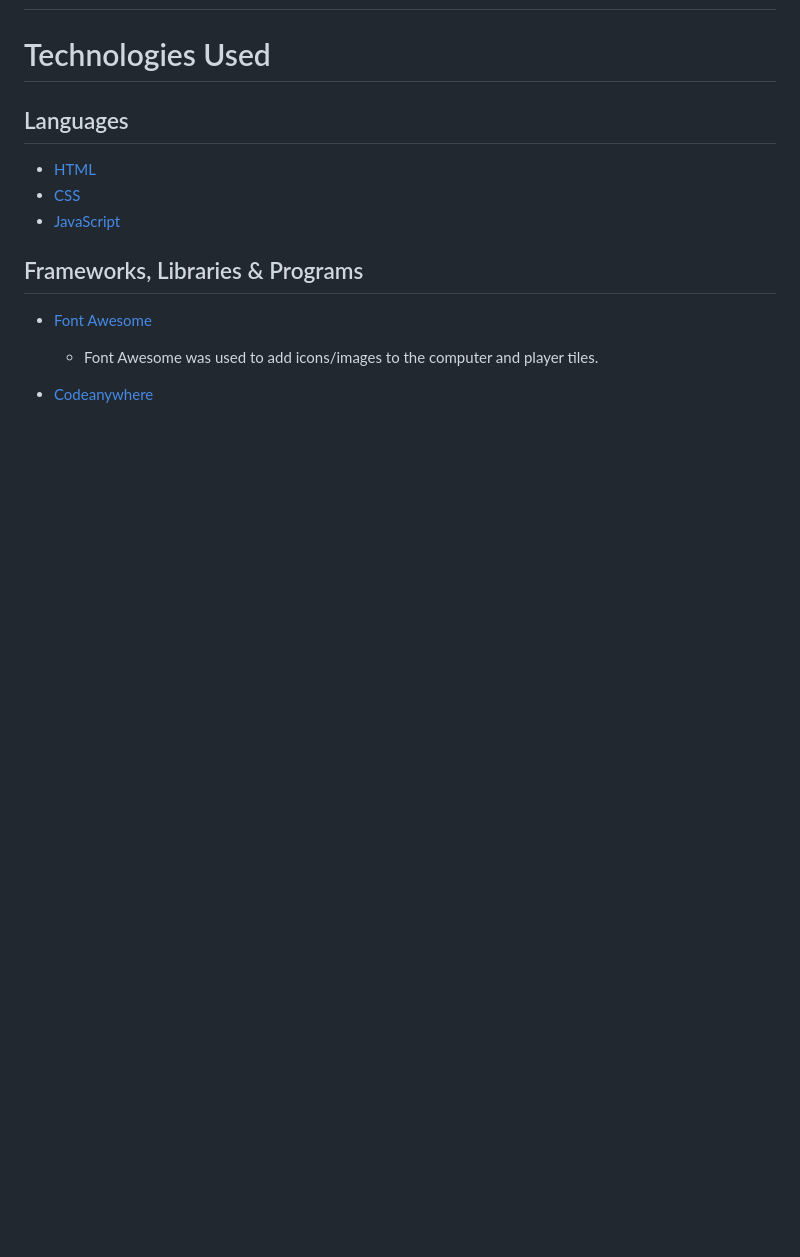
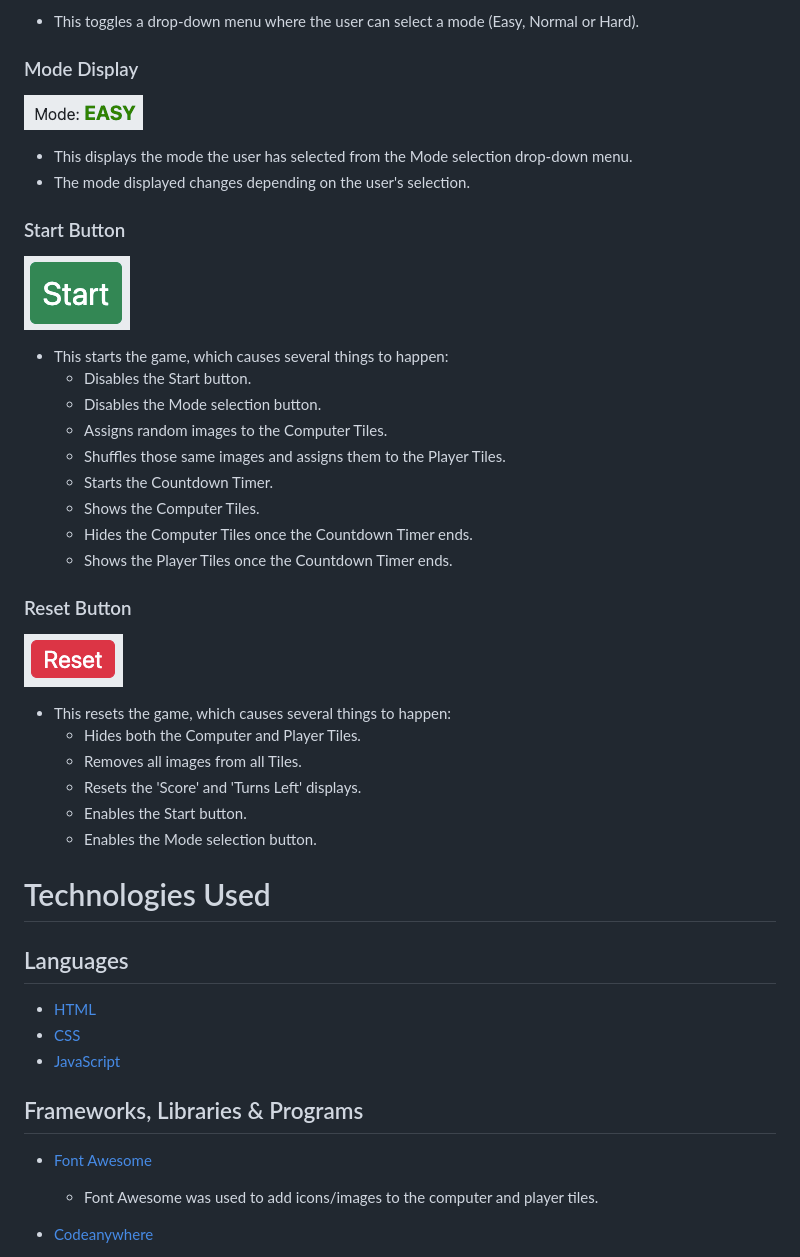
Before and after one commit to DanHodgson12/Match-a-Tile, a Markdown page: README.md, the part around the change printed below. GitHub-like rendering; blank space fills up the shorter version.

Commit message:
feat: added Navbar, Side Bar and Controls sections for Features in README

```diff
--- a/README.md
+++ b/README.md
@@ -70,3 +119,36 @@ Phone | ![Phone wireframe image](readme-files/mat-wf-phone.png)
+- This toggles a drop-down menu where the user can select a mode (Easy, Normal or Hard).
+
+### Mode Display
+
+![Mode Display Image](readme-files/features-mode-display.png)
+
+- This displays the mode the user has selected from the Mode selection drop-down menu.
+- The mode displayed changes depending on the user's selection.
+
+### Start Button
+
+![Start Button Image](readme-files/features-start-button.png)
+
+- This starts the game, which causes several things to happen:
+  - Disables the Start button.
+  - Disables the Mode selection button.
+  - Assigns random images to the Computer Tiles.
+  - Shuffles those same images and assigns them to the Player Tiles.
+  - Starts the Countdown Timer.
+  - Shows the Computer Tiles.
+  - Hides the Computer Tiles once the Countdown Timer ends.
+  - Shows the Player Tiles once the Countdown Timer ends.
+
+### Reset Button
+
+![Reset Button Image](readme-files/features-reset-button.png)
+
+- This resets the game, which causes several things to happen:
+  - Hides both the Computer and Player Tiles.
+  - Removes all images from all Tiles.
+  - Resets the 'Score' and 'Turns Left' displays.
+  - Enables the Start button.
+  - Enables the Mode selection button.
 
 # Technologies Used
 
```
Also changed, not shown: other parts of README.md (+49 -0 lines).
